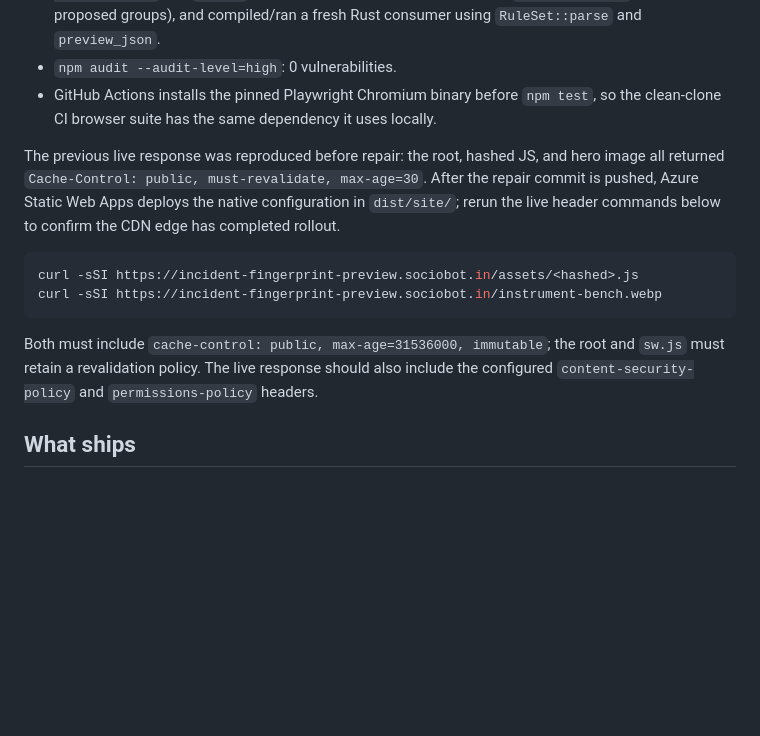
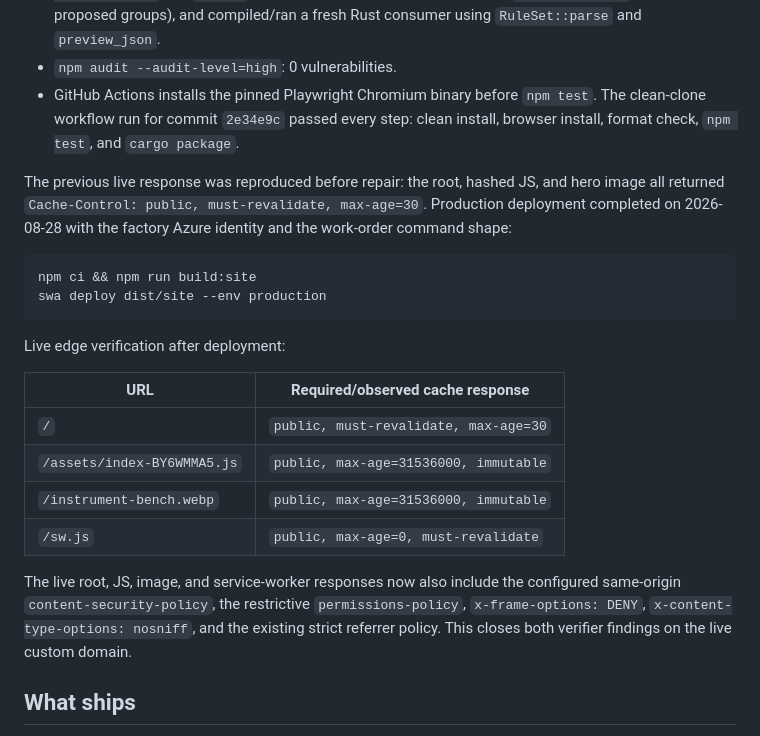
Before and after one commit to B-Divyesh/sf-incident-fingerprint-preview, a Markdown page: .factory/handoff.md, the part around the change. Drawn GitHub-style; blank space fills up the shorter version.

Commit message:
docs: record verified repair deployment

````diff
--- a/.factory/handoff.md
+++ b/.factory/handoff.md
@@ -62,24 +62,33 @@ Results:
   `preview_json`.
 - `npm audit --audit-level=high`: 0 vulnerabilities.
 - GitHub Actions installs the pinned Playwright Chromium binary before `npm
-  test`, so the clean-clone CI browser suite has the same dependency it uses
-  locally.
+  test`. The clean-clone workflow run for commit `2e34e9c` passed every step:
+  clean install, browser install, format check, `npm test`, and `cargo package`.
 
 The previous live response was reproduced before repair: the root, hashed JS,
 and hero image all returned `Cache-Control: public, must-revalidate,
-max-age=30`. After the repair commit is pushed, Azure Static Web Apps deploys
-the native configuration in `dist/site/`; rerun the live header commands below
-to confirm the CDN edge has completed rollout.
+max-age=30`. Production deployment completed on 2026-08-28 with the factory
+Azure identity and the work-order command shape:
 
 ```sh
-curl -sSI https://incident-fingerprint-preview.sociobot.in/assets/<hashed>.js
-curl -sSI https://incident-fingerprint-preview.sociobot.in/instrument-bench.webp
+npm ci && npm run build:site
+swa deploy dist/site --env production
 ```
 
-Both must include `cache-control: public, max-age=31536000, immutable`; the
-root and `sw.js` must retain a revalidation policy. The live response should
-also include the configured `content-security-policy` and
-`permissions-policy` headers.
+Live edge verification after deployment:
+
+| URL | Required/observed cache response |
+| --- | --- |
+| `/` | `public, must-revalidate, max-age=30` |
+| `/assets/index-BY6WMMA5.js` | `public, max-age=31536000, immutable` |
+| `/instrument-bench.webp` | `public, max-age=31536000, immutable` |
+| `/sw.js` | `public, max-age=0, must-revalidate` |
+
+The live root, JS, image, and service-worker responses now also include the
+configured same-origin `content-security-policy`, the restrictive
+`permissions-policy`, `x-frame-options: DENY`, `x-content-type-options:
+nosniff`, and the existing strict referrer policy. This closes both verifier
+findings on the live custom domain.
 
 ## What ships
 
````
